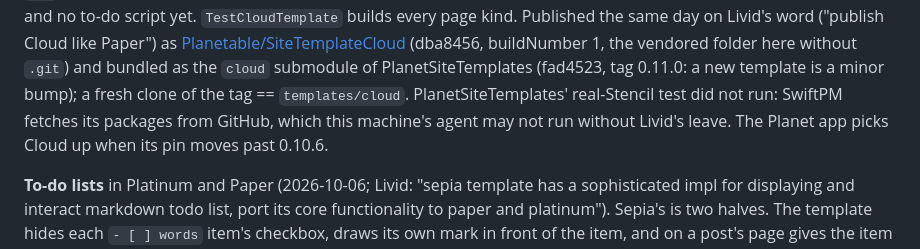
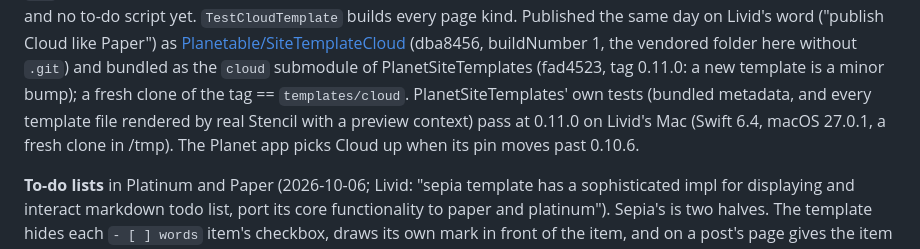
Before and after one commit to livid/exe-planet, a Markdown page: PLAN.md, the part around the change. GitHub-like rendering.

Commit message:
Docs: Cloud passes PlanetSiteTemplates' Stencil tests on the Mac
Co-Authored-By: Claude Opus 5.5 <noreply@anthropic.com>

```diff
--- a/PLAN.md
+++ b/PLAN.md
@@ -503,10 +503,11 @@ Paper") as
 (dba8456, buildNumber 1, the vendored folder here without `.git`) and
 bundled as the `cloud` submodule of PlanetSiteTemplates (fad4523, tag
 0.11.0: a new template is a minor bump); a fresh clone of the tag ==
-`templates/cloud`. PlanetSiteTemplates' real-Stencil test did not run:
-SwiftPM fetches its packages from GitHub, which this machine's agent
-may not run without Livid's leave. The Planet app picks Cloud up when
-its pin moves past 0.10.6.
+`templates/cloud`. PlanetSiteTemplates' own tests (bundled metadata,
+and every template file rendered by real Stencil with a preview
+context) pass at 0.11.0 on Livid's Mac (Swift 6.4, macOS 27.0.1, a
+fresh clone in /tmp). The Planet app picks Cloud up when its pin moves
+past 0.10.6.
 
 **To-do lists** in Platinum and Paper (2026-10-06; Livid: "sepia template
 has a sophisticated impl for displaying and interact markdown todo list,
```
